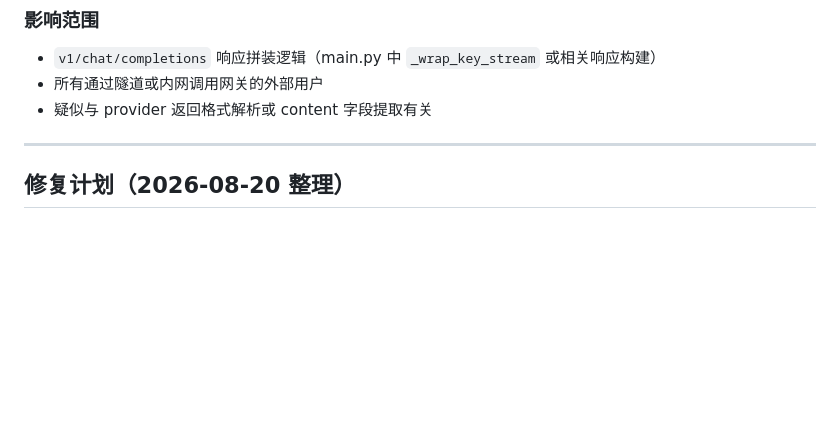
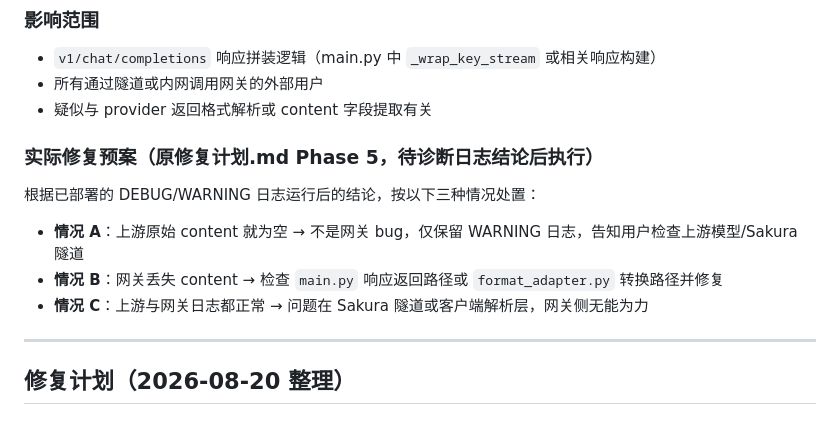
Before and after one commit to TMHanFeng/model-gateway, a Markdown page: 问题待修复.md, the part around the change. Drawn GitHub-style; blank space fills up the shorter version.

Commit message:
docs: 归档修复计划.md——Phase1-4已完成验证，Phase5预案并入问题待修复.md问题6

```diff
--- a/问题待修复.md
+++ b/问题待修复.md
@@ -183,6 +183,12 @@ curl -s "http://127.0.0.1:8650/v1/chat/completions" \
 - 所有通过隧道或内网调用网关的外部用户
 - 疑似与 provider 返回格式解析或 content 字段提取有关
 
+### 实际修复预案（原修复计划.md Phase 5，待诊断日志结论后执行）
+根据已部署的 DEBUG/WARNING 日志运行后的结论，按以下三种情况处置：
+- **情况 A**：上游原始 content 就为空 → 不是网关 bug，仅保留 WARNING 日志，告知用户检查上游模型/Sakura 隧道
+- **情况 B**：网关丢失 content → 检查 `main.py` 响应返回路径或 `format_adapter.py` 转换路径并修复
+- **情况 C**：上游与网关日志都正常 → 问题在 Sakura 隧道或客户端解析层，网关侧无能为力
+
 ---
 
 ## 修复计划（2026-08-20 整理）
```
Also changed, not shown: 修复计划.md (deleted, +0 -249 lines).
